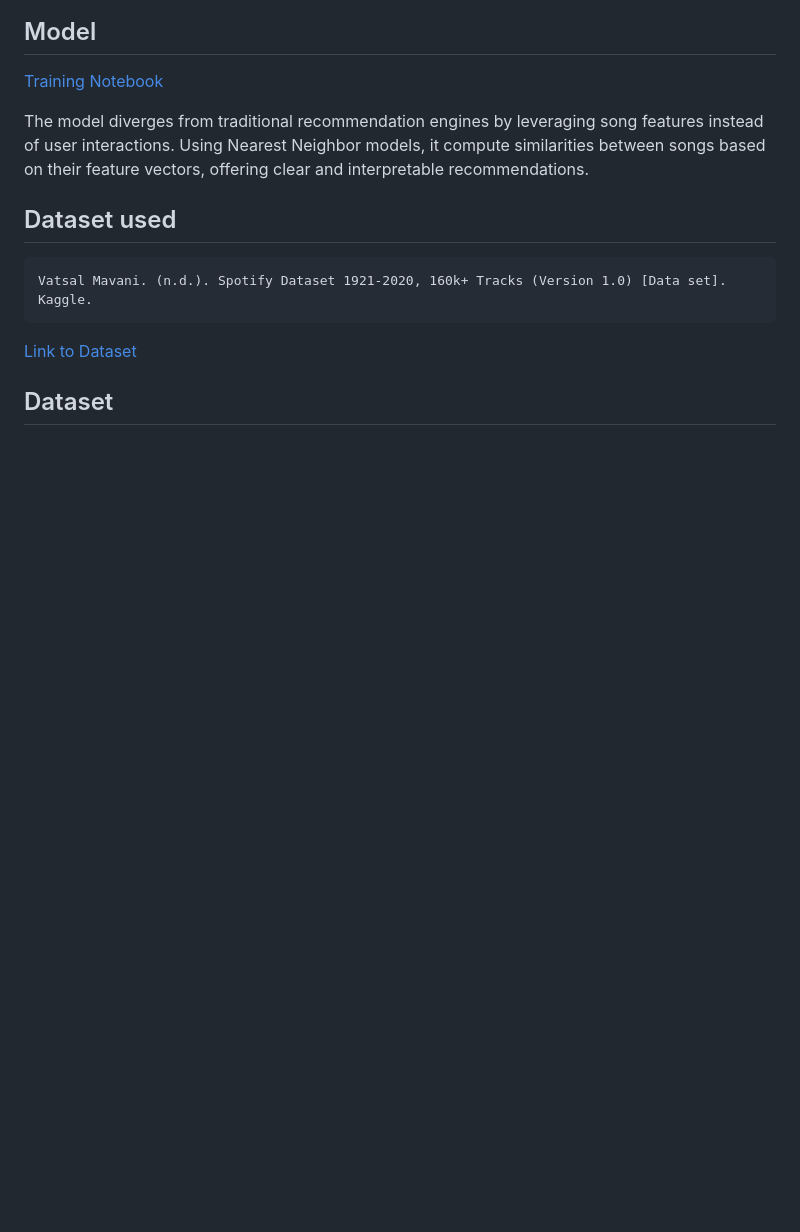
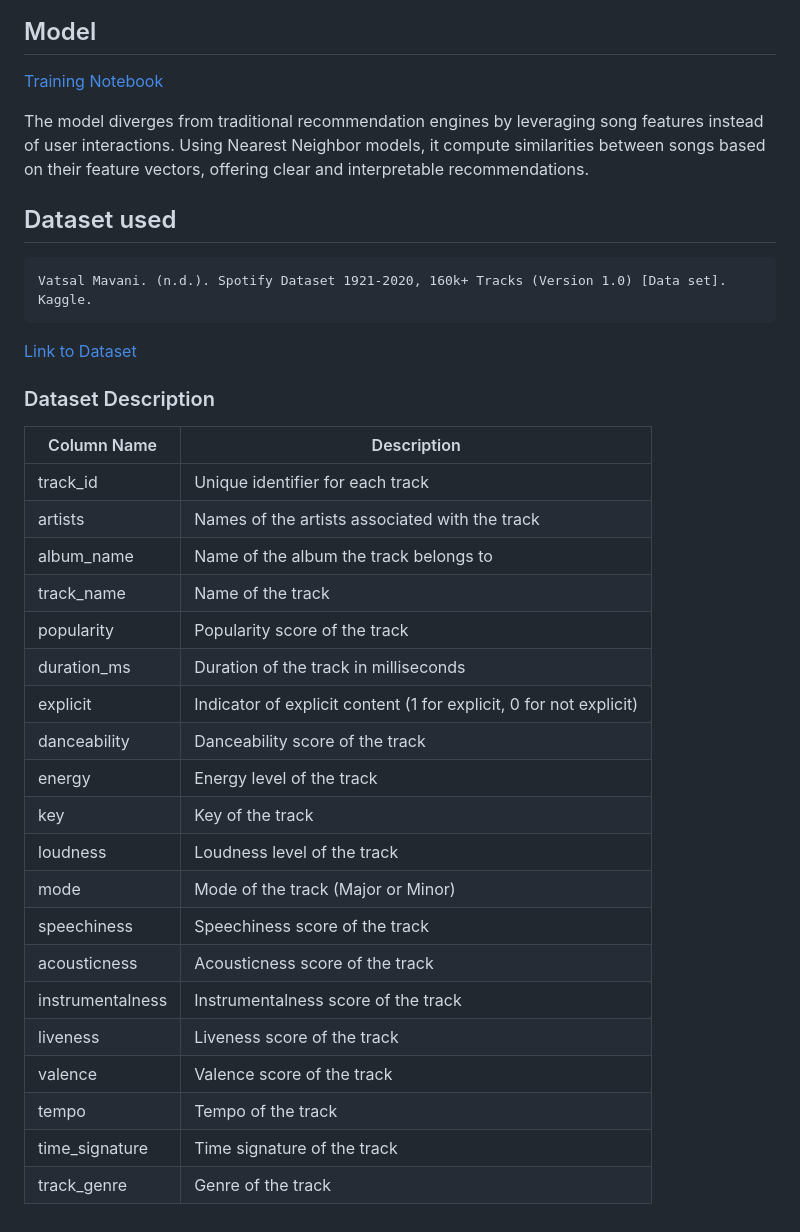
Before and after one commit to SiddharthChavan23/Music_Recommendation, a Markdown page: README.md, the part around the change. Drawn GitHub-style; blank space fills up the shorter version.

```diff
--- a/README.md
+++ b/README.md
@@ -141,4 +141,28 @@ Vatsal Mavani. (n.d.). Spotify Dataset 1921-2020, 160k+ Tracks (Version 1.0) [Da
 [Link to Dataset](https://www.kaggle.com/datasets/vatsalmavani/spotify-dataset)
 
 
-## Dataset
+### Dataset Description
+
+
+| Column Name       | Description                                                |
+|-------------------|------------------------------------------------------------|
+| track_id          | Unique identifier for each track                            |
+| artists           | Names of the artists associated with the track              |
+| album_name        | Name of the album the track belongs to                      |
+| track_name        | Name of the track                                          |
+| popularity        | Popularity score of the track                               |
+| duration_ms       | Duration of the track in milliseconds                       |
+| explicit          | Indicator of explicit content (1 for explicit, 0 for not explicit) |
+| danceability      | Danceability score of the track                             |
+| energy            | Energy level of the track                                   |
+| key               | Key of the track                                            |
+| loudness          | Loudness level of the track                                  |
+| mode              | Mode of the track (Major or Minor)                          |
+| speechiness       | Speechiness score of the track                              |
+| acousticness      | Acousticness score of the track                             |
+| instrumentalness  | Instrumentalness score of the track                         |
+| liveness          | Liveness score of the track                                 |
+| valence           | Valence score of the track                                  |
+| tempo             | Tempo of the track                                          |
+| time_signature    | Time signature of the track                                 |
+| track_genre       | Genre of the track                                          |
```
